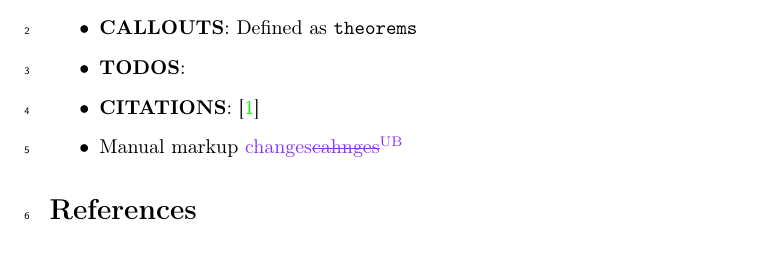
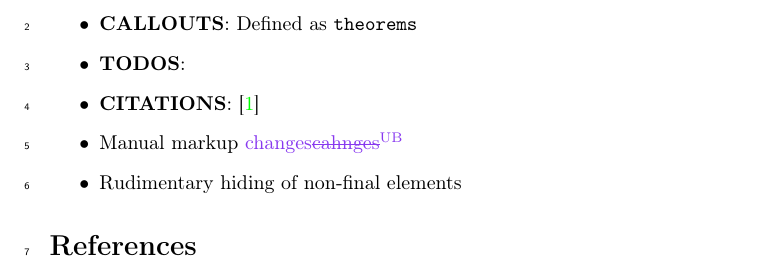
Before and after one commit to upalbhattacharya/project-template, a LaTeX document (notes/main.tex): part of page 2 of 2, cut so that both start at the same text. Compiled offline with pdfLaTeX.

Commit message:
notes/main.tex

```diff
--- a/notes/main.tex
+++ b/notes/main.tex
@@ -28,6 +28,7 @@ Includes:
   \todo[color=soulyellow]{Need to fix the todostyle command}
 \item \textbf{CITATIONS}: \cite{openai2024HelloGpt4o}
 \item Manual markup \replaced[id=UB]{changes}{cahnges}
+\item Rudimentary hiding of non-final elements
 \end{itemize}
 \todo[color=soulyellow,inline]{This is a test}
 
```
